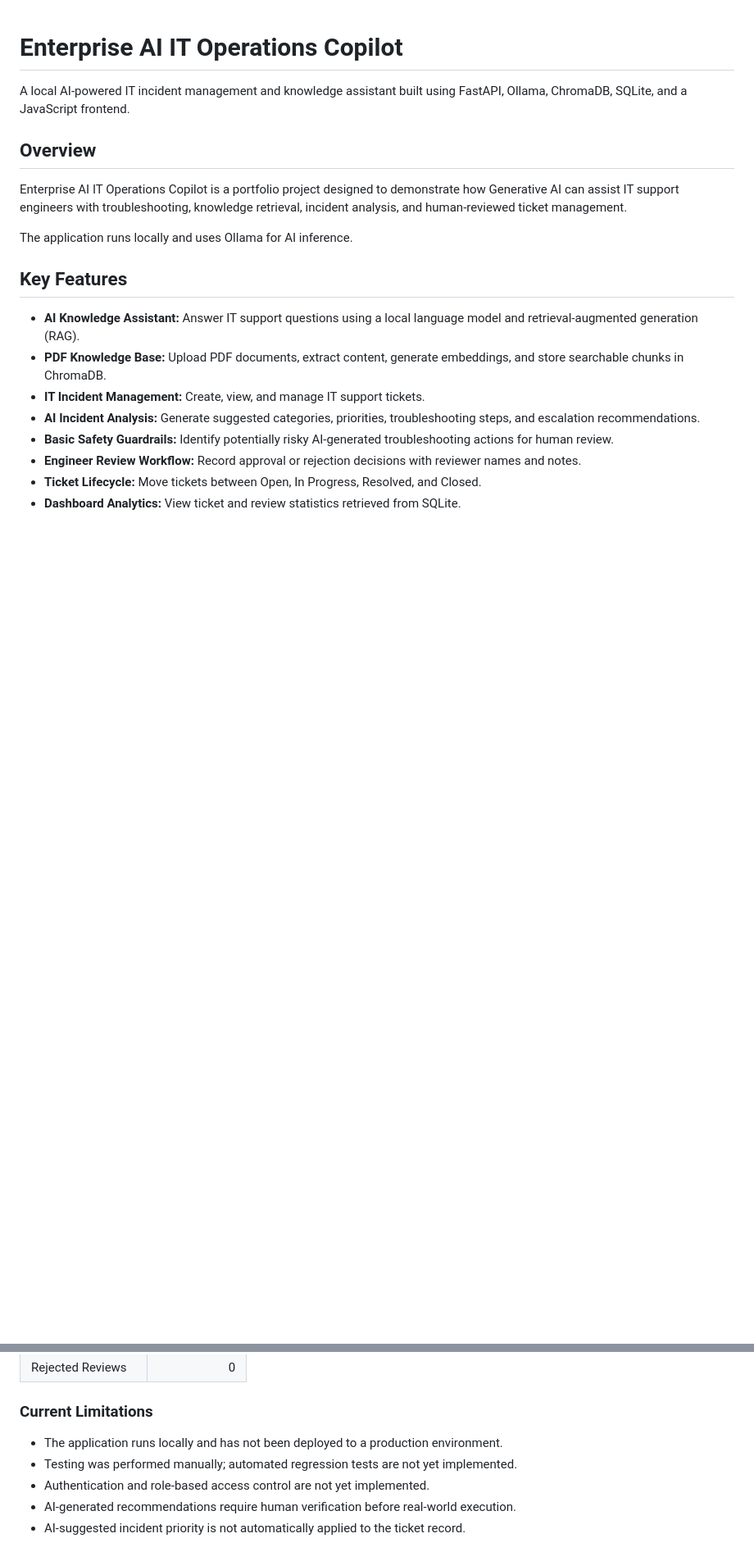
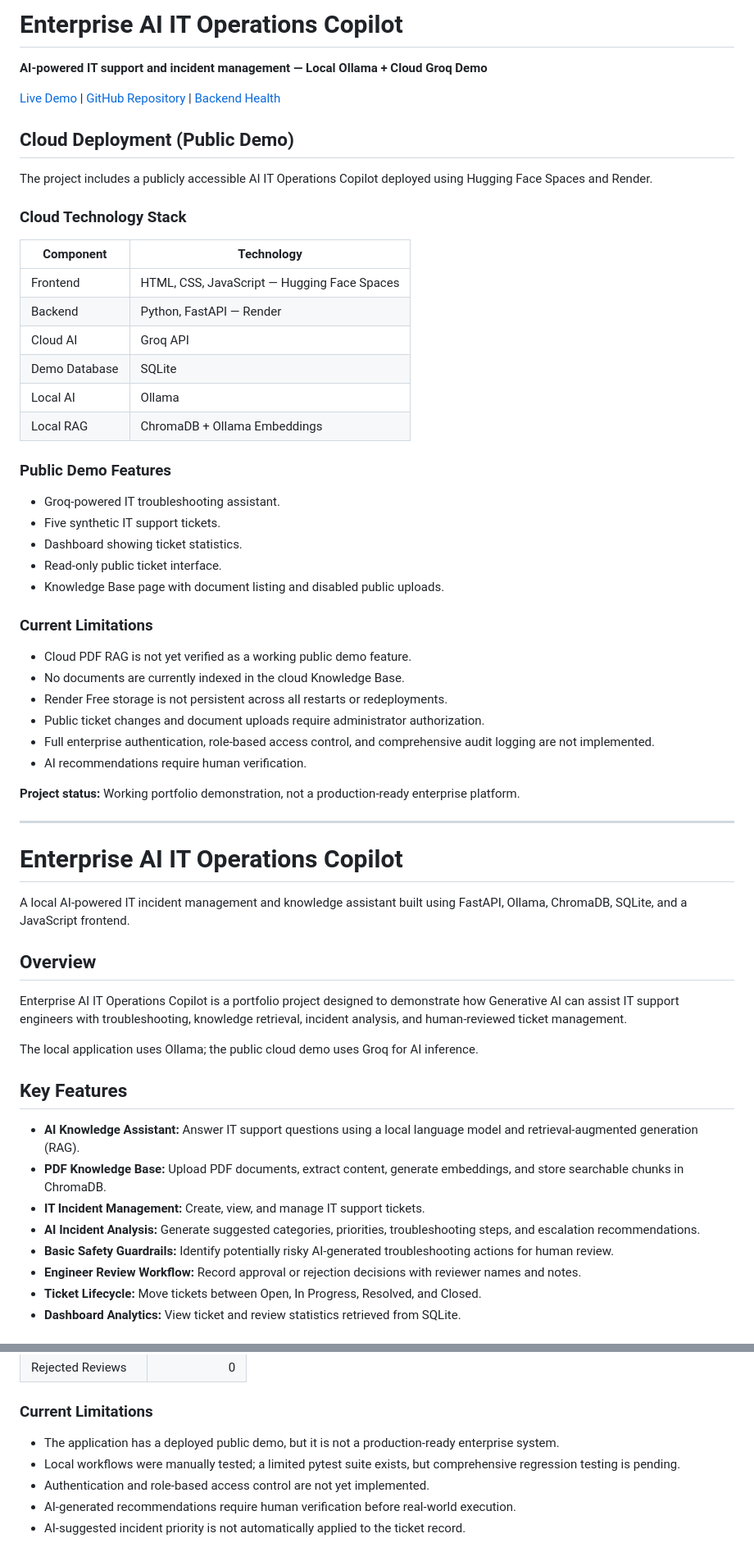
Before and after one commit to nikamrahul173-sudo/enterprise-genai-platform, a Markdown page: README.md, 2 parts joined by grey strips. Shown at 82% size. GitHub-like rendering; blank space fills up the shorter version.

Commit message:
Document cloud demo architecture and limitations

```diff
--- a/README.md
+++ b/README.md
@@ -1,3 +1,53 @@
+# Enterprise AI IT Operations Copilot
+
+**AI-powered IT support and incident management — Local Ollama + Cloud Groq Demo**
+
+[Live Demo](https://huggingface.co/spaces/nikamrahul/enterprise-ai-it-copilot) | [GitHub Repository](https://github.com/nikamrahul173-sudo/enterprise-genai-platform) | [Backend Health](https://enterprise-genai-platform-6xrg.onrender.com/healthz)
+
+## Cloud Deployment (Public Demo)
+
+The project includes a publicly accessible AI IT Operations Copilot deployed using Hugging Face Spaces and Render.
+
+### Cloud Technology Stack
+
+| Component | Technology |
+|---|---|
+| Frontend | HTML, CSS, JavaScript — Hugging Face Spaces |
+| Backend | Python, FastAPI — Render |
+| Cloud AI | Groq API |
+| Demo Database | SQLite |
+| Local AI | Ollama |
+| Local RAG | ChromaDB + Ollama Embeddings |
+
+### Public Demo Features
+
+- Groq-powered IT troubleshooting assistant.
+- Five synthetic IT support tickets.
+- Dashboard showing ticket statistics.
+- Read-only public ticket interface.
+- Knowledge Base page with document listing and disabled public uploads.
+
+### Current Limitations
+
+- Cloud PDF RAG is not yet verified as a working public demo feature.
+- No documents are currently indexed in the cloud Knowledge Base.
+- Render Free storage is not persistent across all restarts or redeployments.
+- Public ticket changes and document uploads require administrator authorization.
+- Full enterprise authentication, role-based access control, and comprehensive audit logging are not implemented.
+- AI recommendations require human verification.
+
+**Project status:** Working portfolio demonstration, not a production-ready enterprise platform.
+
+---
+
+
+
+
+
+
+
+
+
 # Enterprise AI IT Operations Copilot
 
 A local AI-powered IT incident management and knowledge assistant built using FastAPI, Ollama, ChromaDB, SQLite, and a JavaScript frontend.
@@ -6,7 +56,7 @@ A local AI-powered IT incident management and knowledge assistant built using Fa
 
 Enterprise AI IT Operations Copilot is a portfolio project designed to demonstrate how Generative AI can assist IT support engineers with troubleshooting, knowledge retrieval, incident analysis, and human-reviewed ticket management.
 
-The application runs locally and uses Ollama for AI inference.
+The local application uses Ollama; the public cloud demo uses Groq for AI inference.
 
 ## Key Features
 
@@ -243,8 +293,8 @@ Test Ticket #6 (`VPN Disconnecting Frequently`) was used to validate the inciden
 
 ### Current Limitations
 
-- The application runs locally and has not been deployed to a production environment.
-- Testing was performed manually; automated regression tests are not yet implemented.
+- The application has a deployed public demo, but it is not a production-ready enterprise system.
+- Local workflows were manually tested; a limited pytest suite exists, but comprehensive regression testing is pending.
 - Authentication and role-based access control are not yet implemented.
 - AI-generated recommendations require human verification before real-world execution.
 - AI-suggested incident priority is not automatically applied to the ticket record.
```
Also changed, not shown: other parts of README.md (+2 -2 lines).
